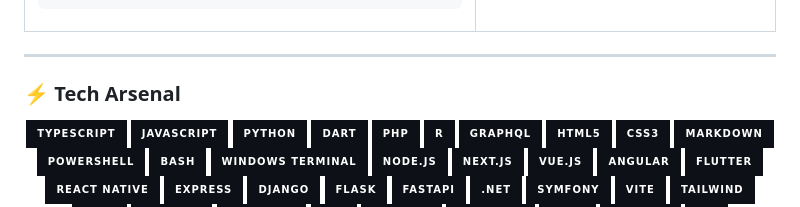
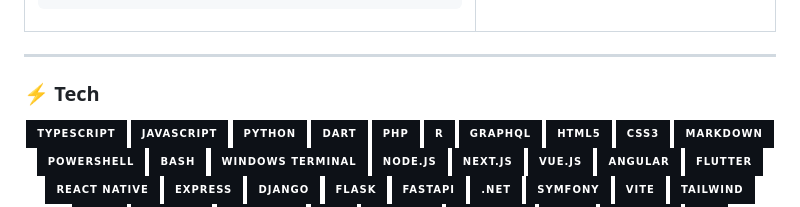
Before and after one commit to caaqilyare/caaqilyare, a Markdown page: README.md, the part around the change. Rendered like a GitHub page; badges without logos.

Commit message:
Update Tech section header in README.md

```diff
--- a/README.md
+++ b/README.md
@@ -56,7 +56,7 @@ currently:
 
 ---
 
-### ⚡ Tech Arsenal
+### ⚡ Tech
 
 <p align="center">
   <img src="https://img.shields.io/badge/TypeScript-0D1117?style=for-the-badge&logo=typescript&logoColor=6C63FF" />
```
